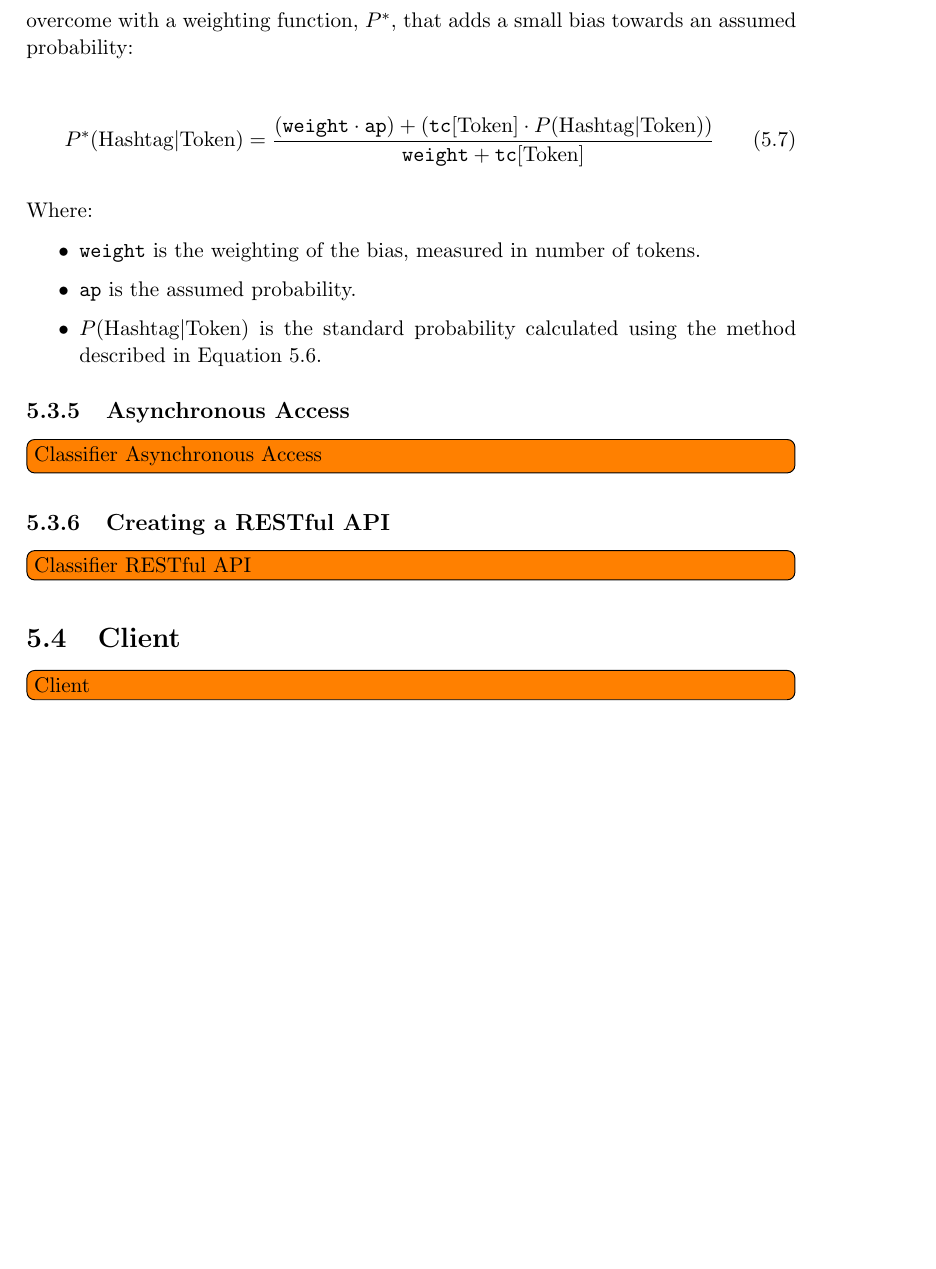
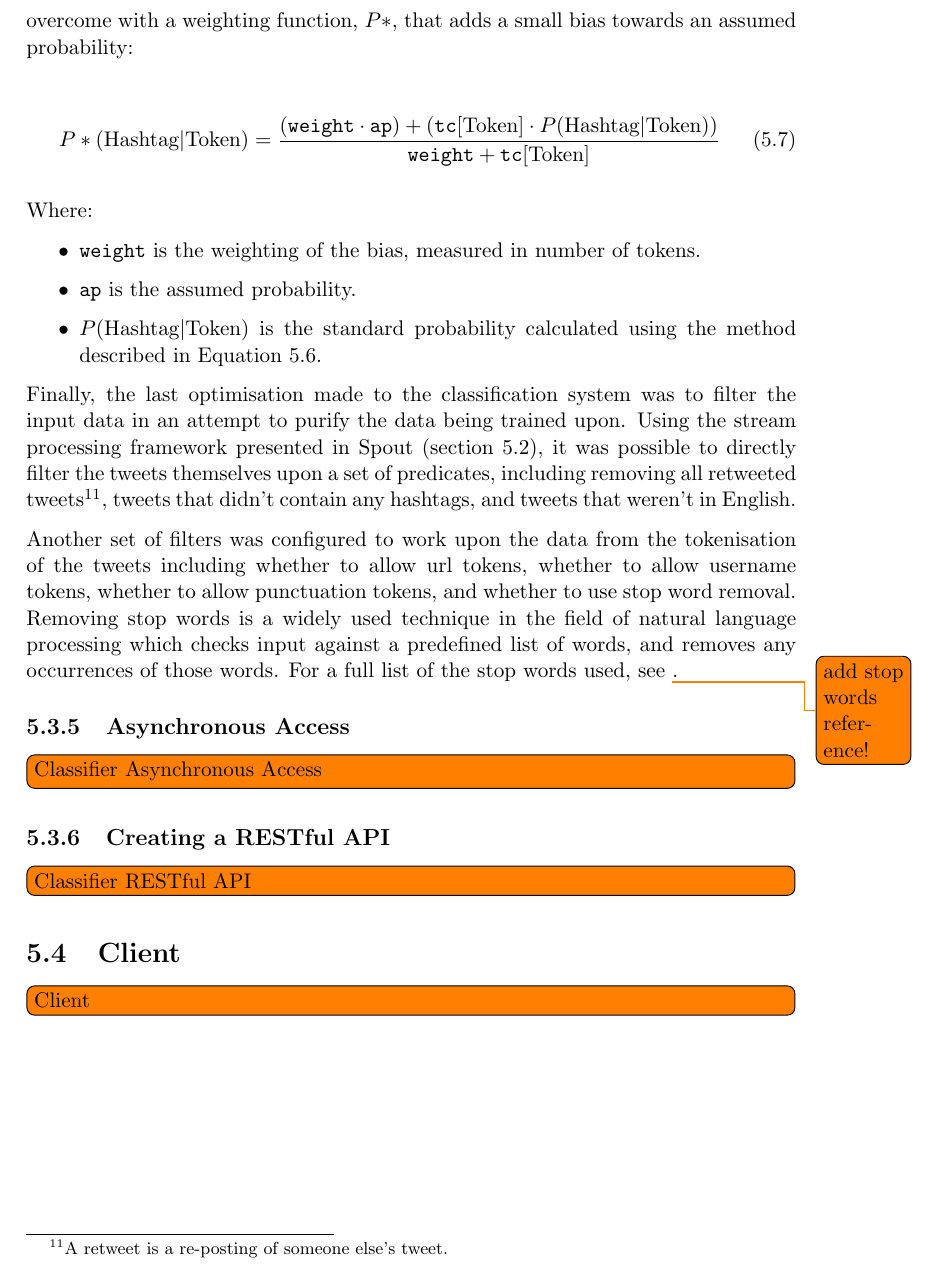
Before and after one commit to daviesjamie/3yp, a LaTeX thesis (deliverables/final/final.tex): part of page 28 of 38, cut at the place of the change, the shorter picture padded with empty space. Compiled offline with pdfLaTeX.

Commit message:
Added detail about filters in optimisation.

```diff
--- a/deliverables/final/final.tex
+++ b/deliverables/final/final.tex
@@ -606,10 +607,10 @@ It can be seen in \autoref{eqn:prob} that the denominator of the equation is not
     P(\text{Hashtag}|\text{Tokens}) = \left(\prod\limits_{i=1}^{N} \frac{\mathtt{thc}[\text{Token}_i][\text{Hashtag}]}{\mathtt{hc}[\text{Hashtag}]}\right) \cdot \frac{\mathtt{hc}[\text{Hashtag}]}{\mathtt{hashtag\_total}}\label{eqn:oprob}
 \end{equation}
 
-Another issue with this approach to Naive Bayes is that when there is very little data for a given hashtag or token, the probability can become heavily biased. For example, if token has only been seen once with a hashtag, then that token will have a 100\% probability of being in used in conjunction with that hashtag. This effect was overcome with a weighting function, $P^*$, that adds a small bias towards an assumed probability:
+Another issue with this approach to Naive Bayes is that when there is very little data for a given hashtag or token, the probability can become heavily biased. For example, if token has only been seen once with a hashtag, then that token will have a 100\% probability of being in used in conjunction with that hashtag. This effect was overcome with a weighting function, $P*$, that adds a small bias towards an assumed probability:
 
 \begin{equation}
-    P^*(\text{Hashtag}|\text{Token}) = \frac{(\mathtt{weight} \cdot \mathtt{ap}) + (\mathtt{tc}[\text{Token}] \cdot P(\text{Hashtag}|\text{Token}))}{\mathtt{weight} + \mathtt{tc}[\text{Token}]}
+    P*(\text{Hashtag}|\text{Token}) = \frac{(\mathtt{weight} \cdot \mathtt{ap}) + (\mathtt{tc}[\text{Token}] \cdot P(\text{Hashtag}|\text{Token}))}{\mathtt{weight} + \mathtt{tc}[\text{Token}]}
 \end{equation}
 
 Where:
@@ -618,6 +619,10 @@ Where:
     \item \texttt{ap} is the assumed probability.
     \item $P(\text{Hashtag}|\text{Token})$ is the standard probability calculated using the method described in \autoref{eqn:oprob}.
 \end{itemize}
+
+Finally, the last optimisation made to the classification system was to filter the input data in an attempt to purify the data being trained upon. Using the stream processing framework presented in Spout (\autoref{sec:spout}), it was possible to directly filter the tweets themselves upon a set of predicates, including removing all retweeted tweets\footnote{A retweet is a re-posting of someone else's tweet.}, tweets that didn't contain any hashtags, and tweets that weren't in English.
+
+Another set of filters was configured to work upon the data from the tokenisation of the tweets including whether to allow url tokens, whether to allow username tokens, whether to allow punctuation tokens, and whether to use stop word removal. Removing stop words is a widely used technique in the field of natural language processing which checks input against a predefined list of words, and removes any occurrences of those words. For a full list of the stop words used, see \todo{add stop words reference!}.
 
 \subsection{Asynchronous Access}
 \todo[inline]{Classifier Asynchronous Access}
```
Also changed, not shown: deliverables/final/final.pdf, deliverables/final/final.tex (1 more changed lines).
